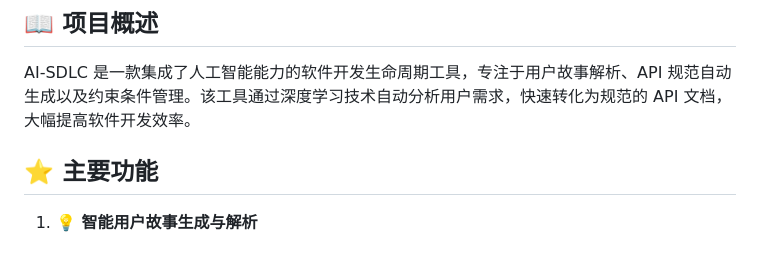
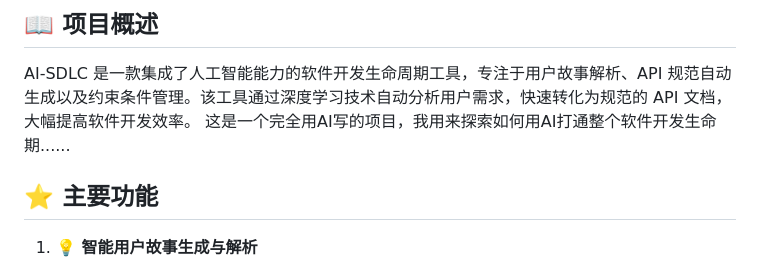
Before and after one commit to chuanminglu/ai-sdlc, a Markdown page: README.md, the part around the change. Drawn GitHub-style.

```diff
--- a/README.md
+++ b/README.md
@@ -9,6 +9,7 @@
 ## 📖 项目概述
 
 AI-SDLC 是一款集成了人工智能能力的软件开发生命周期工具，专注于用户故事解析、API 规范自动生成以及约束条件管理。该工具通过深度学习技术自动分析用户需求，快速转化为规范的 API 文档，大幅提高软件开发效率。
+这是一个完全用AI写的项目，我用来探索如何用AI打通整个软件开发生命期......
 
 ## ⭐️ 主要功能
 
```
